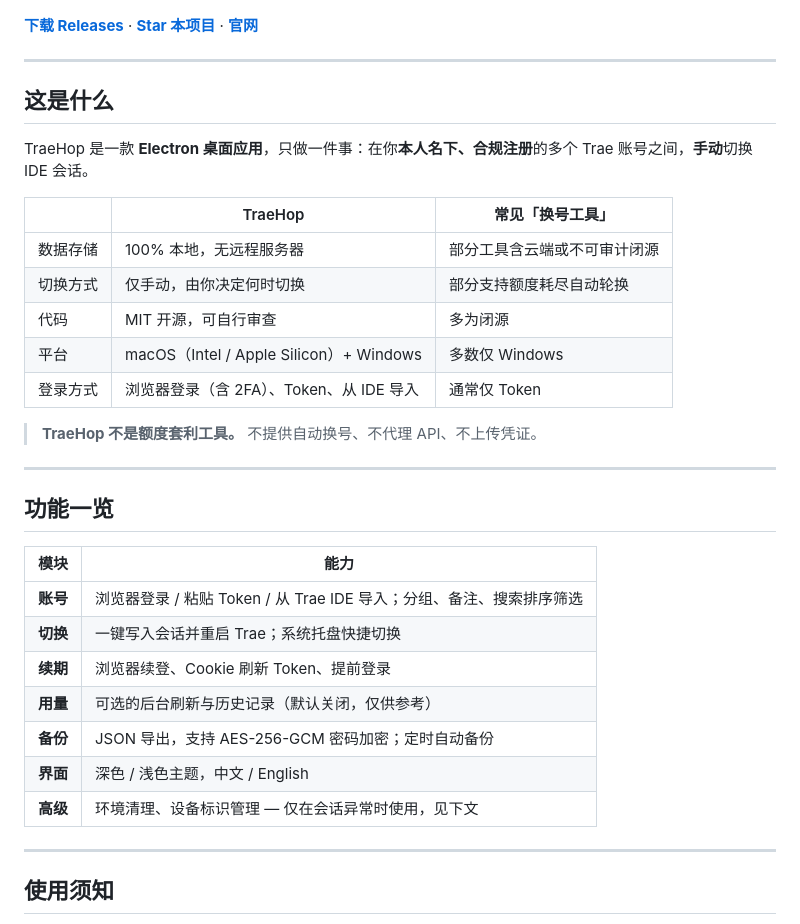
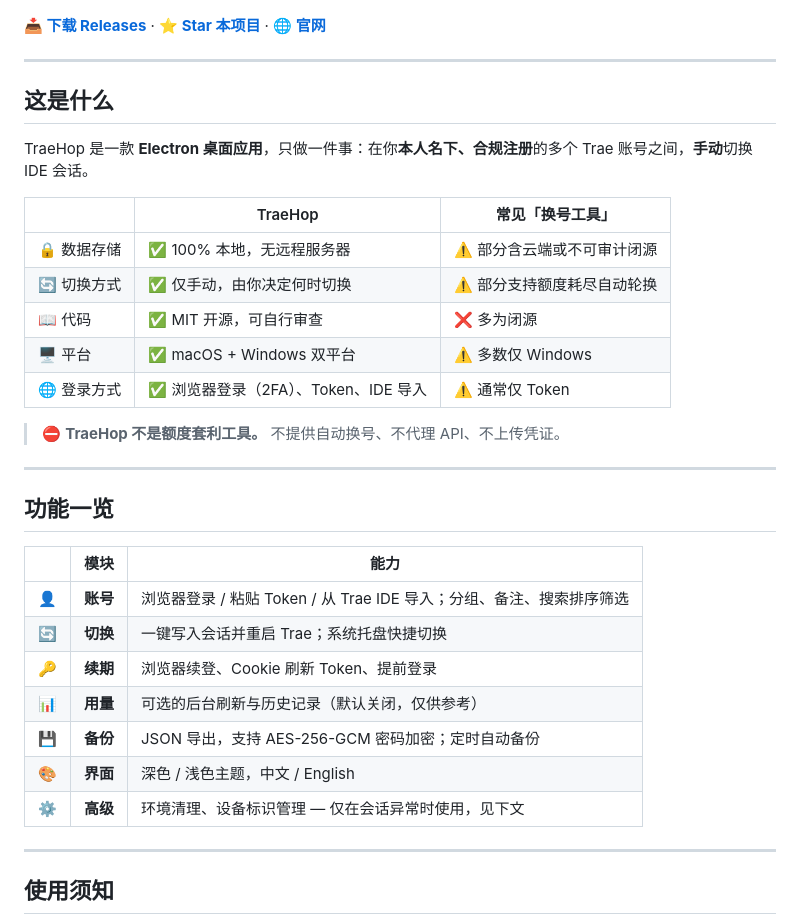
Before and after one commit to kivenZhou/traehop, a Markdown page: README.md, the part around one of its changes. GitHub-like rendering.

```diff
--- a/README.md
+++ b/README.md
@@ -14,7 +14,7 @@ TraeHop（Trae 账号跃迁）帮助持有多个合法 Trae 账号的开发者
   <img src="build/image.png" alt="TraeHop 应用截图" width="780" />
 </p>
 
-**[下载 Releases](https://github.com/kivenZhou/traehop/releases)** · **[Star 本项目](https://github.com/kivenZhou/traehop)** · **[官网](https://www.fastx.ink)**
+**[📥 下载 Releases](https://github.com/kivenZhou/traehop/releases)** · **[⭐ Star 本项目](https://github.com/kivenZhou/traehop)** · **[🌐 官网](https://www.fastx.ink)**
 
 ---
 
@@ -24,27 +24,27 @@ TraeHop 是一款 **Electron 桌面应用**，只做一件事：在你**本人
 
 | | TraeHop | 常见「换号工具」 |
 |---|---------|----------------|
-| 数据存储 | 100% 本地，无远程服务器 | 部分工具含云端或不可审计闭源 |
-| 切换方式 | 仅手动，由你决定何时切换 | 部分支持额度耗尽自动轮换 |
-| 代码 | MIT 开源，可自行审查 | 多为闭源 |
-| 平台 | macOS（Intel / Apple Silicon）+ Windows | 多数仅 Windows |
-| 登录方式 | 浏览器登录（含 2FA）、Token、从 IDE 导入 | 通常仅 Token |
+| 🔒 数据存储 | ✅ 100% 本地，无远程服务器 | ⚠️ 部分含云端或不可审计闭源 |
+| 🔄 切换方式 | ✅ 仅手动，由你决定何时切换 | ⚠️ 部分支持额度耗尽自动轮换 |
+| 📖 代码 | ✅ MIT 开源，可自行审查 | ❌ 多为闭源 |
+| 🖥️ 平台 | ✅ macOS + Windows 双平台 | ⚠️ 多数仅 Windows |
+| 🌐 登录方式 | ✅ 浏览器登录（2FA）、Token、IDE 导入 | ⚠️ 通常仅 Token |
 
-> **TraeHop 不是额度套利工具。** 不提供自动换号、不代理 API、不上传凭证。
+> ⛔ **TraeHop 不是额度套利工具。** 不提供自动换号、不代理 API、不上传凭证。
 
 ---
 
 ## 功能一览
 
-| 模块 | 能力 |
-|------|------|
-| **账号** | 浏览器登录 / 粘贴 Token / 从 Trae IDE 导入；分组、备注、搜索排序筛选 |
-| **切换** | 一键写入会话并重启 Trae；系统托盘快捷切换 |
-| **续期** | 浏览器续登、Cookie 刷新 Token、提前登录 |
-| **用量** | 可选的后台刷新与历史记录（默认关闭，仅供参考） |
-| **备份** | JSON 导出，支持 AES-256-GCM 密码加密；定时自动备份 |
-| **界面** | 深色 / 浅色主题，中文 / English |
-| **高级** | 环境清理、设备标识管理 — 仅在会话异常时使用，见下文 |
+| | 模块 | 能力 |
+|---|------|------|
+| 👤 | **账号** | 浏览器登录 / 粘贴 Token / 从 Trae IDE 导入；分组、备注、搜索排序筛选 |
+| 🔄 | **切换** | 一键写入会话并重启 Trae；系统托盘快捷切换 |
+| 🔑 | **续期** | 浏览器续登、Cookie 刷新 Token、提前登录 |
+| 📊 | **用量** | 可选的后台刷新与历史记录（默认关闭，仅供参考） |
+| 💾 | **备份** | JSON 导出，支持 AES-256-GCM 密码加密；定时自动备份 |
+| 🎨 | **界面** | 深色 / 浅色主题，中文 / English |
+| ⚙️ | **高级** | 环境清理、设备标识管理 — 仅在会话异常时使用，见下文 |
 
 ---
 
```
Also changed, not shown: other parts of README.md (+51 -56 lines).
